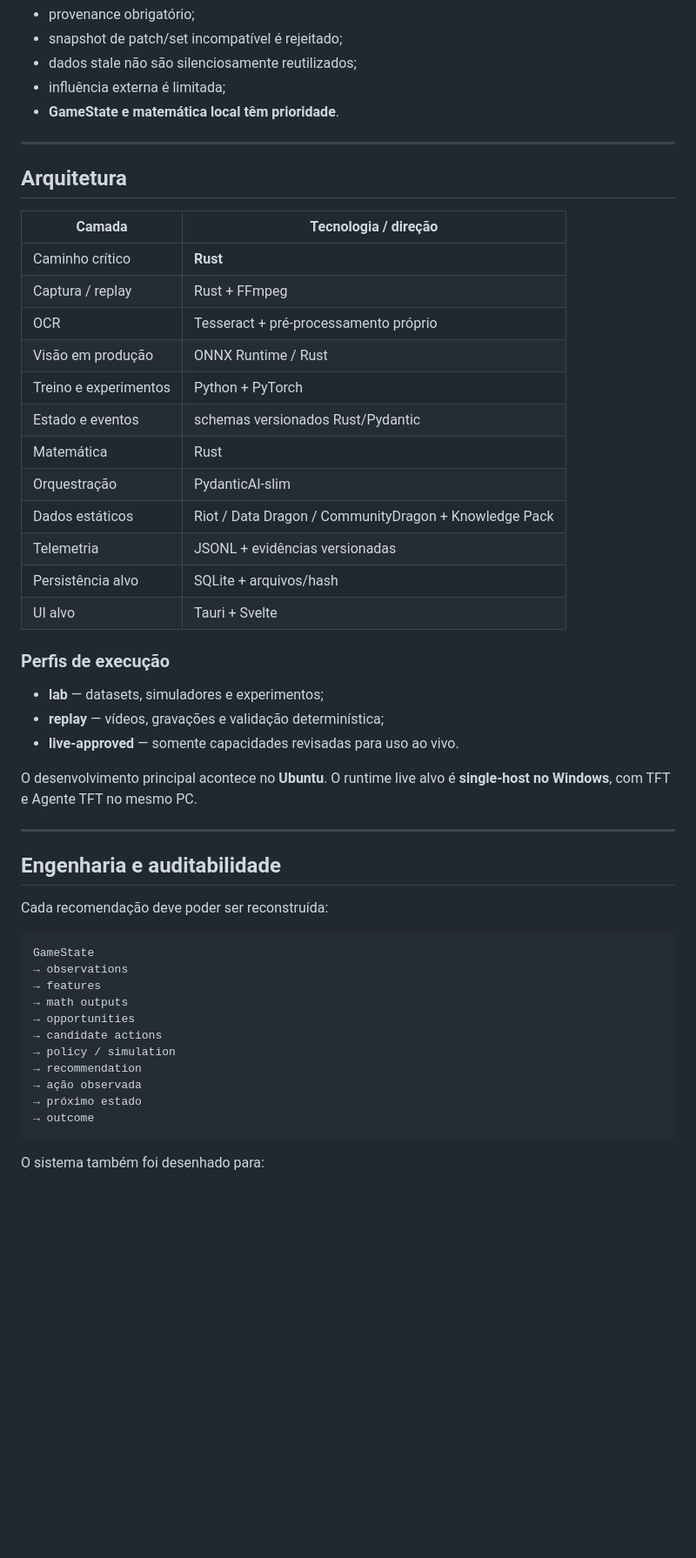
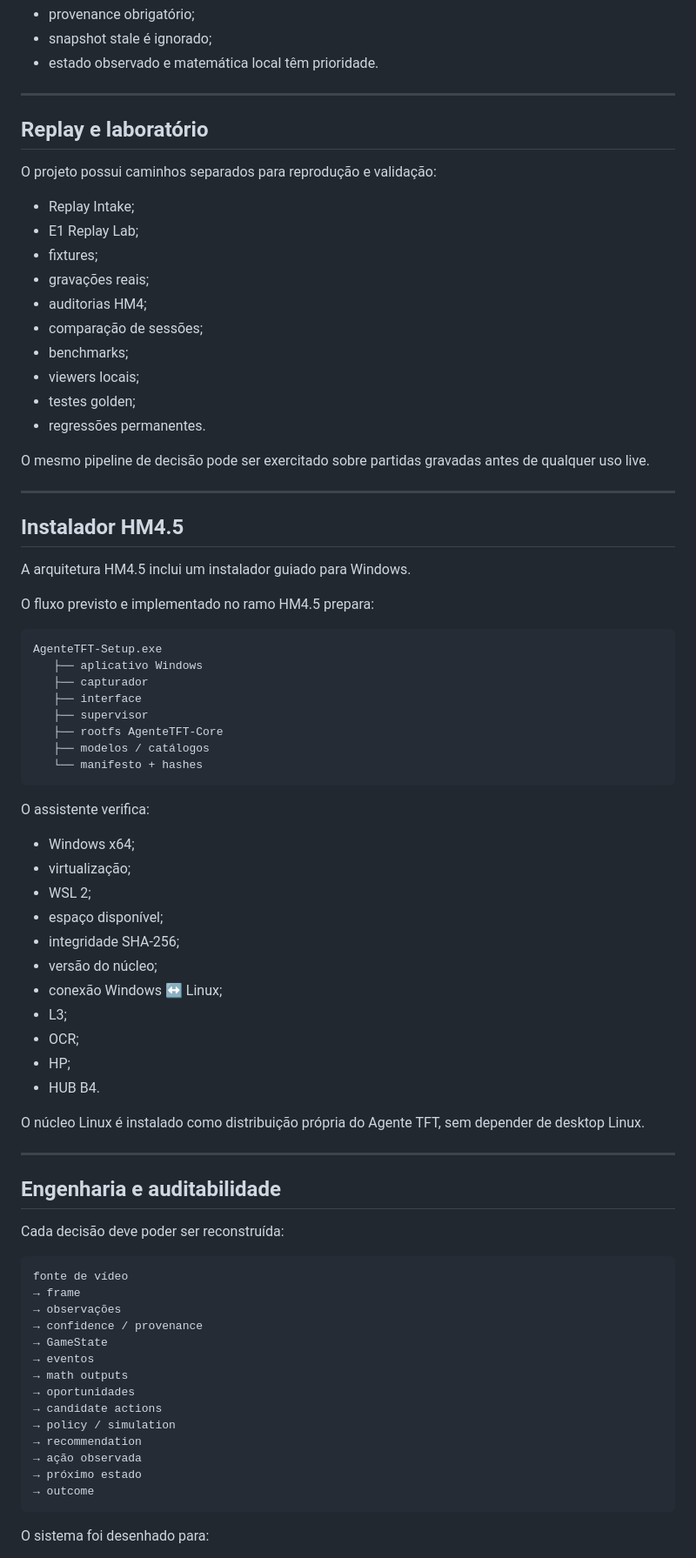
Before and after one commit to glaudsonvilela/Agente-TFT, a Markdown page: README.md, the part around one of its changes. Shown at 87% size. Drawn GitHub-style; blank space fills up the shorter version.

````diff
--- a/README.md
+++ b/README.md
@@ -238,48 +429,76 @@ Regras:
 - provenance obrigatório;
-- snapshot de patch/set incompatível é rejeitado;
-- dados stale não são silenciosamente reutilizados;
-- influência externa é limitada;
-- **GameState e matemática local têm prioridade**.
+- snapshot stale é ignorado;
+- estado observado e matemática local têm prioridade.
 
 ---
 
-## Arquitetura
+## Replay e laboratório
 
-| Camada | Tecnologia / direção |
-|---|---|
-| Caminho crítico | **Rust** |
-| Captura / replay | Rust + FFmpeg |
-| OCR | Tesseract + pré-processamento próprio |
-| Visão em produção | ONNX Runtime / Rust |
-| Treino e experimentos | Python + PyTorch |
-| Estado e eventos | schemas versionados Rust/Pydantic |
-| Matemática | Rust |
-| Orquestração | PydanticAI-slim |
-| Dados estáticos | Riot / Data Dragon / CommunityDragon + Knowledge Pack |
-| Telemetria | JSONL + evidências versionadas |
-| Persistência alvo | SQLite + arquivos/hash |
-| UI alvo | Tauri + Svelte |
+O projeto possui caminhos separados para reprodução e validação:
 
-### Perfis de execução
+- Replay Intake;
+- E1 Replay Lab;
+- fixtures;
+- gravações reais;
+- auditorias HM4;
+- comparação de sessões;
+- benchmarks;
+- viewers locais;
+- testes golden;
+- regressões permanentes.
 
-- **lab** — datasets, simuladores e experimentos;
-- **replay** — vídeos, gravações e validação determinística;
-- **live-approved** — somente capacidades revisadas para uso ao vivo.
+O mesmo pipeline de decisão pode ser exercitado sobre partidas gravadas antes de qualquer uso live.
 
-O desenvolvimento principal acontece no **Ubuntu**. O runtime live alvo é **single-host no Windows**, com TFT e Agente TFT no mesmo PC.
+---
+
+## Instalador HM4.5
+
+A arquitetura HM4.5 inclui um instalador guiado para Windows.
+
+O fluxo previsto e implementado no ramo HM4.5 prepara:
+
+```text
+AgenteTFT-Setup.exe
+   ├── aplicativo Windows
+   ├── capturador
+   ├── interface
+   ├── supervisor
+   ├── rootfs AgenteTFT-Core
+   ├── modelos / catálogos
+   └── manifesto + hashes
+```
+
+O assistente verifica:
+
+- Windows x64;
+- virtualização;
+- WSL 2;
+- espaço disponível;
+- integridade SHA-256;
+- versão do núcleo;
+- conexão Windows ↔ Linux;
+- L3;
+- OCR;
+- HP;
+- HUB B4.
+
+O núcleo Linux é instalado como distribuição própria do Agente TFT, sem depender de desktop Linux.
 
 ---
 
 ## Engenharia e auditabilidade
 
-Cada recomendação deve poder ser reconstruída:
+Cada decisão deve poder ser reconstruída:
 
 ```text
-GameState
-→ observations
-→ features
+fonte de vídeo
+→ frame
+→ observações
+→ confidence / provenance
+→ GameState
+→ eventos
 → math outputs
-→ opportunities
+→ oportunidades
 → candidate actions
 → policy / simulation
 → recommendation
@@ -288,5 +507,5 @@ GameState
 → outcome
 ```
 
-O sistema também foi desenhado para:
+O sistema foi desenhado para:
 
````
Also changed, not shown: other parts of README.md (+370 -151 lines).
